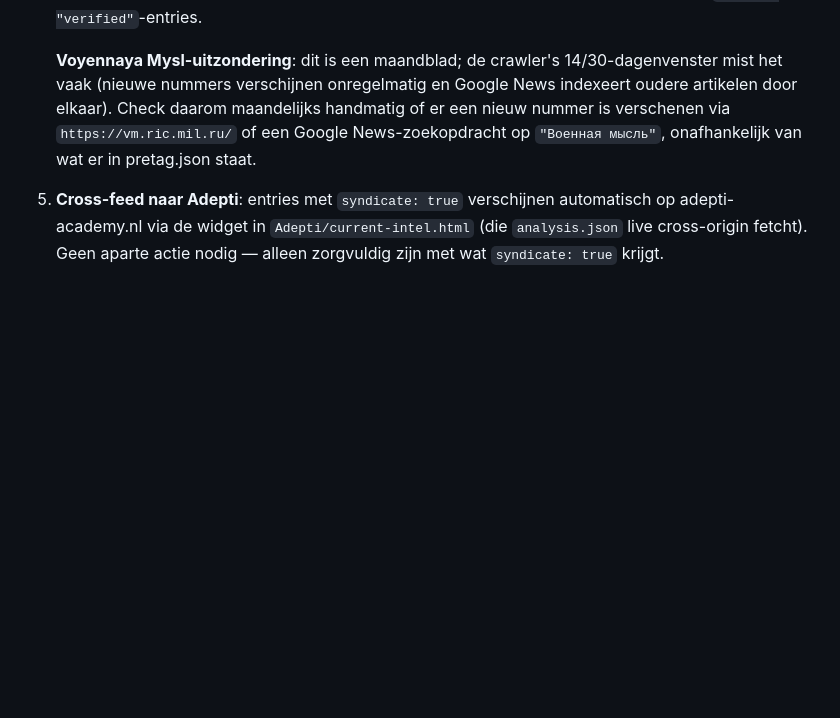
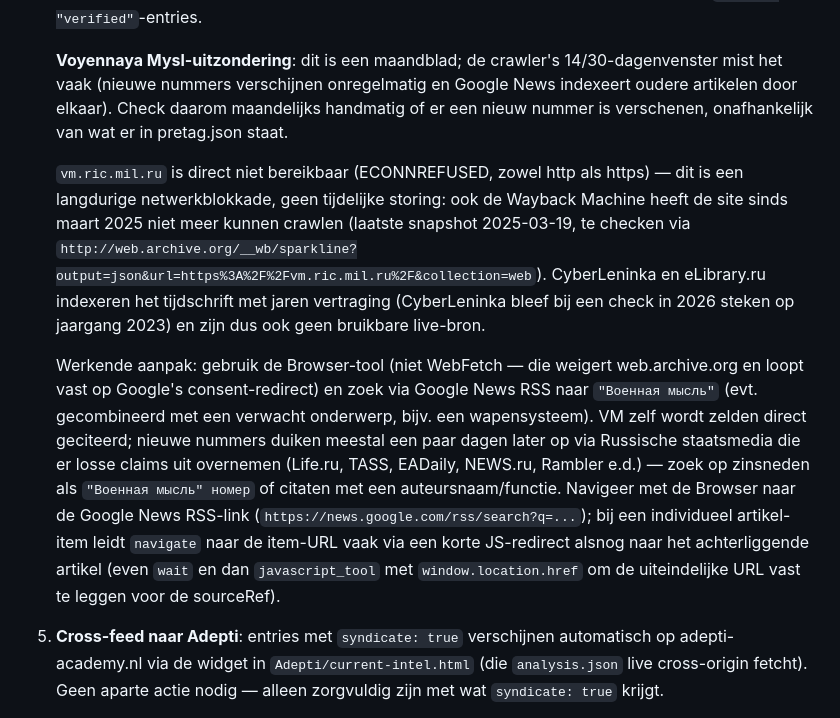
Before and after one commit to Leathan80/ru-mil-tracker, a Markdown page: analysis/daily-analysis-prompt.md, the part around the change. Drawn GitHub-style; blank space fills up the shorter version.

Commit message:
Document working VM access method (Browser tool + Google News RSS + secondary sources)
Co-Authored-By: Claude Sonnet 5 <noreply@anthropic.com>

```diff
--- a/analysis/daily-analysis-prompt.md
+++ b/analysis/daily-analysis-prompt.md
@@ -92,9 +92,31 @@ Deze procedure wordt gevolgd door de dagelijkse geplande Claude-taak
    **Voyennaya Mysl-uitzondering**: dit is een maandblad; de crawler's
    14/30-dagenvenster mist het vaak (nieuwe nummers verschijnen onregelmatig
    en Google News indexeert oudere artikelen door elkaar). Check daarom
-   maandelijks handmatig of er een nieuw nummer is verschenen via
-   `https://vm.ric.mil.ru/` of een Google News-zoekopdracht op
-   `"Военная мысль"`, onafhankelijk van wat er in pretag.json staat.
+   maandelijks handmatig of er een nieuw nummer is verschenen, onafhankelijk
+   van wat er in pretag.json staat.
+
+   `vm.ric.mil.ru` is direct niet bereikbaar (ECONNREFUSED, zowel http als
+   https) — dit is een langdurige netwerkblokkade, geen tijdelijke storing:
+   ook de Wayback Machine heeft de site sinds maart 2025 niet meer kunnen
+   crawlen (laatste snapshot 2025-03-19, te checken via
+   `http://web.archive.org/__wb/sparkline?output=json&url=https%3A%2F%2Fvm.ric.mil.ru%2F&collection=web`).
+   CyberLeninka en eLibrary.ru indexeren het tijdschrift met jaren vertraging
+   (CyberLeninka bleef bij een check in 2026 steken op jaargang 2023) en zijn
+   dus ook geen bruikbare live-bron.
+
+   Werkende aanpak: gebruik de Browser-tool (niet WebFetch — die weigert
+   web.archive.org en loopt vast op Google's consent-redirect) en zoek via
+   Google News RSS naar `"Военная мысль"` (evt. gecombineerd met een
+   verwacht onderwerp, bijv. een wapensysteem). VM zelf wordt zelden direct
+   geciteerd; nieuwe nummers duiken meestal een paar dagen later op via
+   Russische staatsmedia die er losse claims uit overnemen (Life.ru, TASS,
+   EADaily, NEWS.ru, Rambler e.d.) — zoek op zinsneden als `"Военная мысль"
+   номер` of citaten met een auteursnaam/functie. Navigeer met de Browser
+   naar de Google News RSS-link (`https://news.google.com/rss/search?q=...`);
+   bij een individueel artikel-item leidt `navigate` naar de item-URL vaak
+   via een korte JS-redirect alsnog naar het achterliggende artikel (even
+   `wait` en dan `javascript_tool` met `window.location.href` om de
+   uiteindelijke URL vast te leggen voor de sourceRef).
 
 5. **Cross-feed naar Adepti**: entries met `syndicate: true` verschijnen
    automatisch op adepti-academy.nl via de widget in `Adepti/current-intel.html`
```
